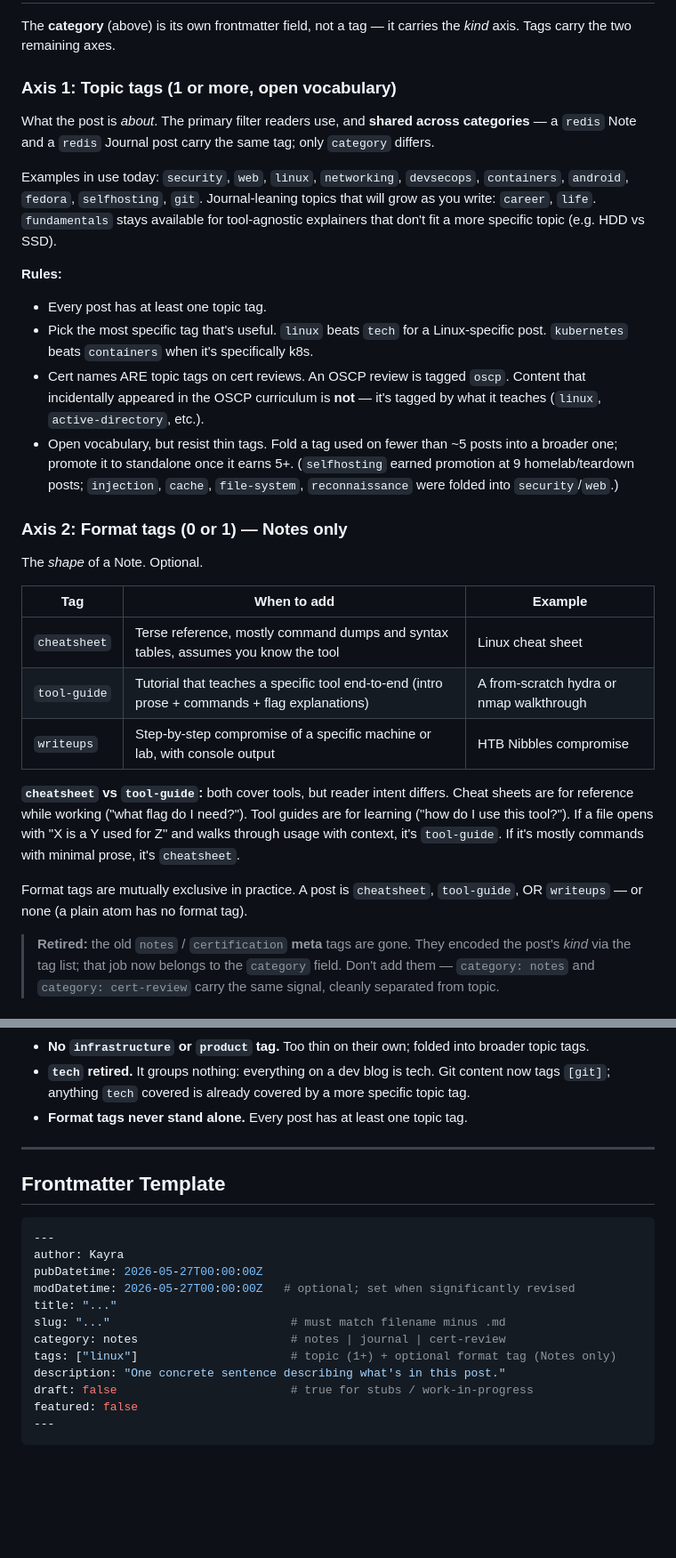
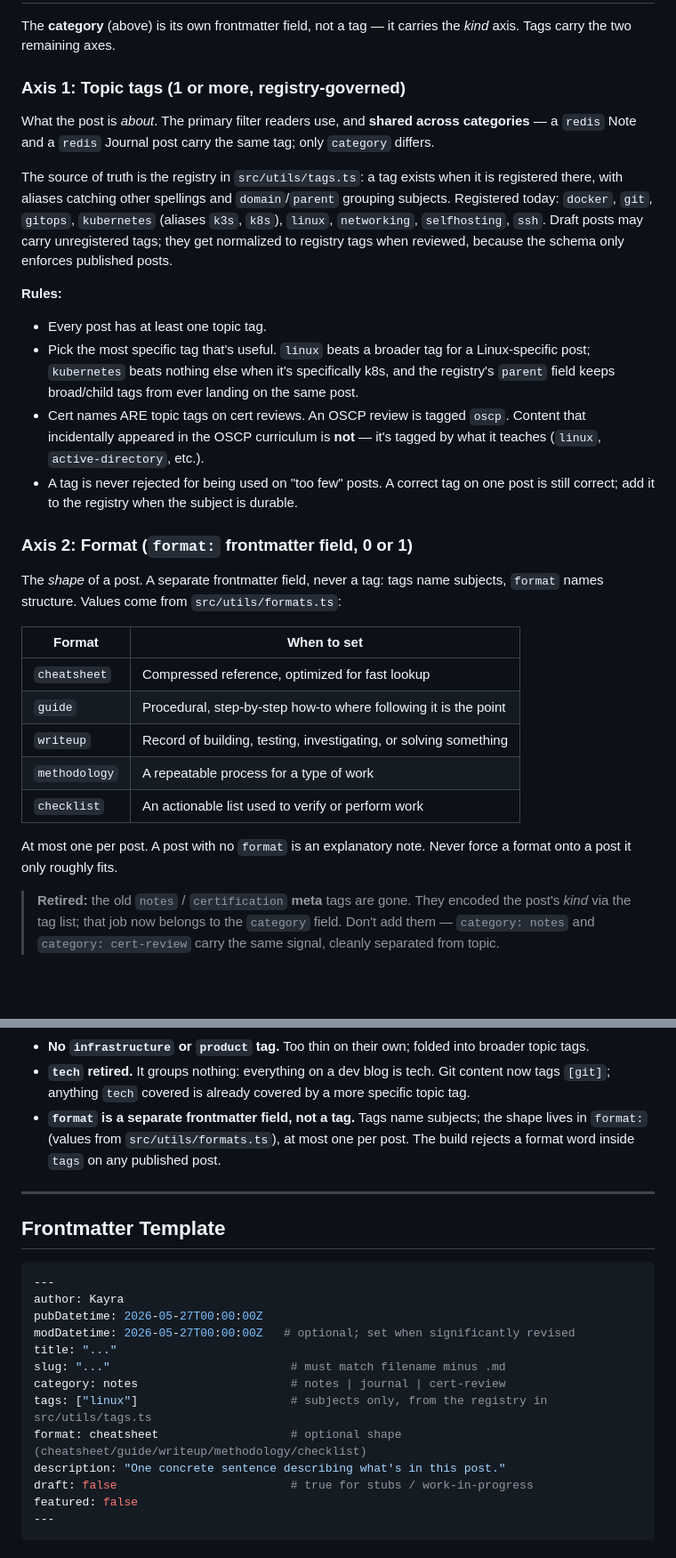
Before and after one commit to novaden-dev/novaden-blog, a Markdown page: CONTENT_SYSTEM.md, 2 parts joined by grey strips. Shown at 89% size. GitHub-like rendering; blank space fills up the shorter version.

Commit message:
chores: content system guide synced to format axis and tag registry

```diff
--- a/CONTENT_SYSTEM.md
+++ b/CONTENT_SYSTEM.md
@@ -186,30 +186,30 @@ So a Linux explainer that you happened to write while studying CDP is still `cat
 
 The **category** (above) is its own frontmatter field, not a tag — it carries the *kind* axis. Tags carry the two remaining axes.
 
-### Axis 1: Topic tags (1 or more, open vocabulary)
+### Axis 1: Topic tags (1 or more, registry-governed)
 What the post is *about*. The primary filter readers use, and **shared across categories** — a `redis` Note and a `redis` Journal post carry the same tag; only `category` differs.
 
-Examples in use today: `security`, `web`, `linux`, `networking`, `devsecops`, `containers`, `android`, `fedora`, `selfhosting`, `git`. Journal-leaning topics that will grow as you write: `career`, `life`. `fundamentals` stays available for tool-agnostic explainers that don't fit a more specific topic (e.g. HDD vs SSD).
+The source of truth is the registry in `src/utils/tags.ts`: a tag exists when it is registered there, with aliases catching other spellings and `domain`/`parent` grouping subjects. Registered today: `docker`, `git`, `gitops`, `kubernetes` (aliases `k3s`, `k8s`), `linux`, `networking`, `selfhosting`, `ssh`. Draft posts may carry unregistered tags; they get normalized to registry tags when reviewed, because the schema only enforces published posts.
 
 **Rules:**
 
 - Every post has at least one topic tag.
-- Pick the most specific tag that's useful. `linux` beats `tech` for a Linux-specific post. `kubernetes` beats `containers` when it's specifically k8s.
+- Pick the most specific tag that's useful. `linux` beats a broader tag for a Linux-specific post; `kubernetes` beats nothing else when it's specifically k8s, and the registry's `parent` field keeps broad/child tags from ever landing on the same post.
 - Cert names ARE topic tags on cert reviews. An OSCP review is tagged `oscp`. Content that incidentally appeared in the OSCP curriculum is **not** — it's tagged by what it teaches (`linux`, `active-directory`, etc.).
-- Open vocabulary, but resist thin tags. Fold a tag used on fewer than ~5 posts into a broader one; promote it to standalone once it earns 5+. (`selfhosting` earned promotion at 9 homelab/teardown posts; `injection`, `cache`, `file-system`, `reconnaissance` were folded into `security`/`web`.)
+- A tag is never rejected for being used on "too few" posts. A correct tag on one post is still correct; add it to the registry when the subject is durable.
 
-### Axis 2: Format tags (0 or 1) — Notes only
-The *shape* of a Note. Optional.
+### Axis 2: Format (`format:` frontmatter field, 0 or 1)
+The *shape* of a post. A separate frontmatter field, never a tag: tags name subjects, `format` names structure. Values come from `src/utils/formats.ts`:
 
-| Tag | When to add | Example |
-|-----|-------------|---------|
-| `cheatsheet` | Terse reference, mostly command dumps and syntax tables, assumes you know the tool | Linux cheat sheet |
-| `tool-guide` | Tutorial that teaches a specific tool end-to-end (intro prose + commands + flag explanations) | A from-scratch hydra or nmap walkthrough |
-| `writeups` | Step-by-step compromise of a specific machine or lab, with console output | HTB Nibbles compromise |
+| Format | When to set |
+|---|---|
+| `cheatsheet` | Compressed reference, optimized for fast lookup |
+| `guide` | Procedural, step-by-step how-to where following it is the point |
+| `writeup` | Record of building, testing, investigating, or solving something |
+| `methodology` | A repeatable process for a type of work |
+| `checklist` | An actionable list used to verify or perform work |
 
-**`cheatsheet` vs `tool-guide`:** both cover tools, but reader intent differs. Cheat sheets are for reference while working ("what flag do I need?"). Tool guides are for learning ("how do I use this tool?"). If a file opens with "X is a Y used for Z" and walks through usage with context, it's `tool-guide`. If it's mostly commands with minimal prose, it's `cheatsheet`.
-
-Format tags are mutually exclusive in practice. A post is `cheatsheet`, `tool-guide`, OR `writeups` — or none (a plain atom has no format tag).
+At most one per post. A post with no `format` is an explanatory note. Never force a format onto a post it only roughly fits.
 
 > **Retired:** the old `notes` / `certification` **meta** tags are gone. They encoded the post's *kind* via the tag list; that job now belongs to the `category` field. Don't add them — `category: notes` and `category: cert-review` carry the same signal, cleanly separated from topic.
 
@@ -271,7 +271,7 @@ These document *what was decided and why*, including rejected alternatives. They
 - **No offensive/defensive security split.** Current corpus is 95% offensive; revisit when defensive posts reach 5+.
 - **No `infrastructure` or `product` tag.** Too thin on their own; folded into broader topic tags.
 - **`tech` retired.** It groups nothing: everything on a dev blog is tech. Git content now tags `[git]`; anything `tech` covered is already covered by a more specific topic tag.
-- **Format tags never stand alone.** Every post has at least one topic tag.
+- **`format` is a separate frontmatter field, not a tag.** Tags name subjects; the shape lives in `format:` (values from `src/utils/formats.ts`), at most one per post. The build rejects a format word inside `tags` on any published post.
 
 ---
 
@@ -285,7 +285,8 @@ modDatetime: 2026-05-27T00:00:00Z   # optional; set when significantly revised
 title: "..."
 slug: "..."                          # must match filename minus .md
 category: notes                      # notes | journal | cert-review
-tags: ["linux"]                      # topic (1+) + optional format tag (Notes only)
+tags: ["linux"]                      # subjects only, from the registry in src/utils/tags.ts
+format: cheatsheet                   # optional shape (cheatsheet/guide/writeup/methodology/checklist)
 description: "One concrete sentence describing what's in this post."
 draft: false                         # true for stubs / work-in-progress
 featured: false
```
Also changed, not shown: other parts of CONTENT_SYSTEM.md (+11 -12 lines).
